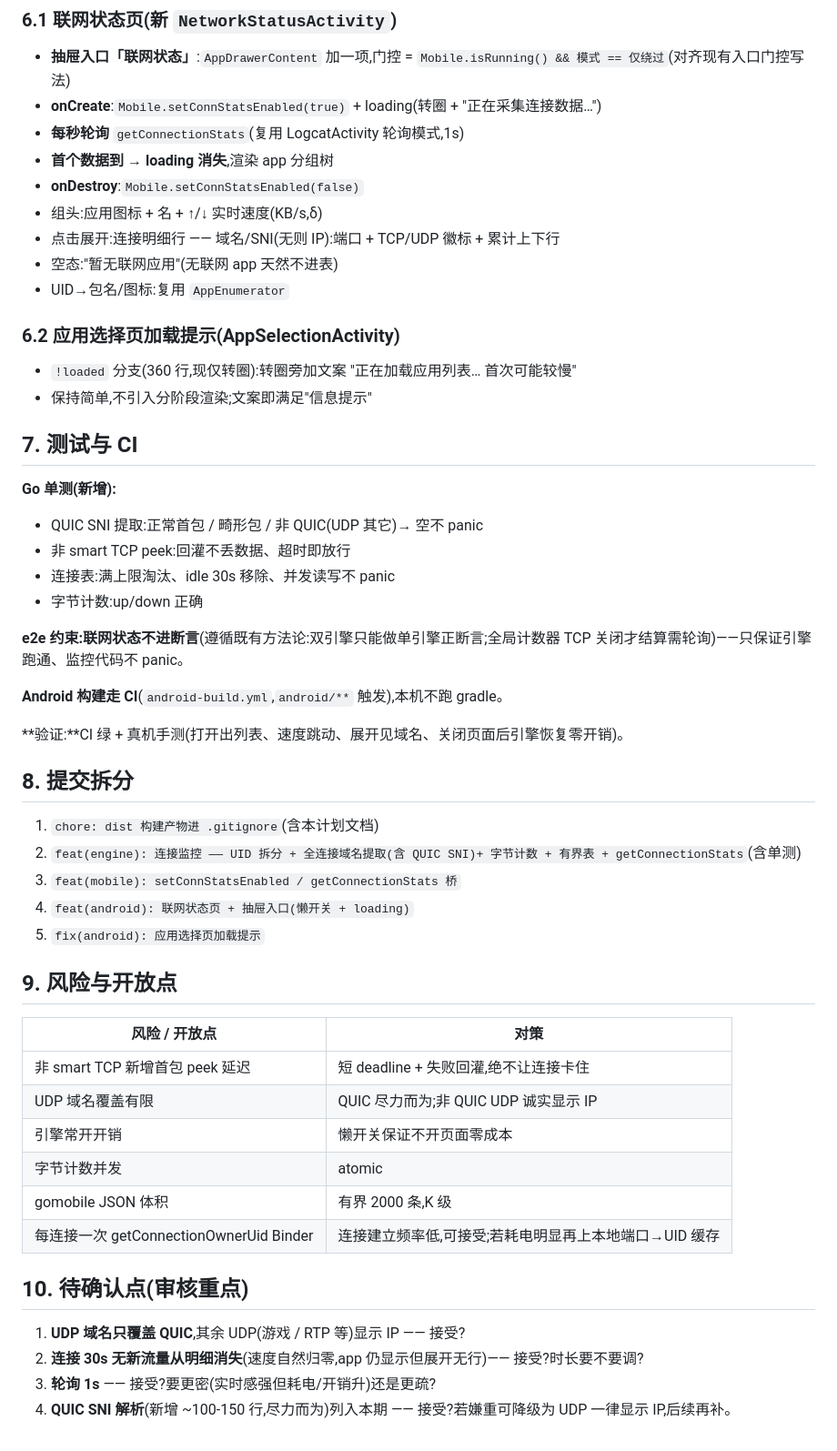
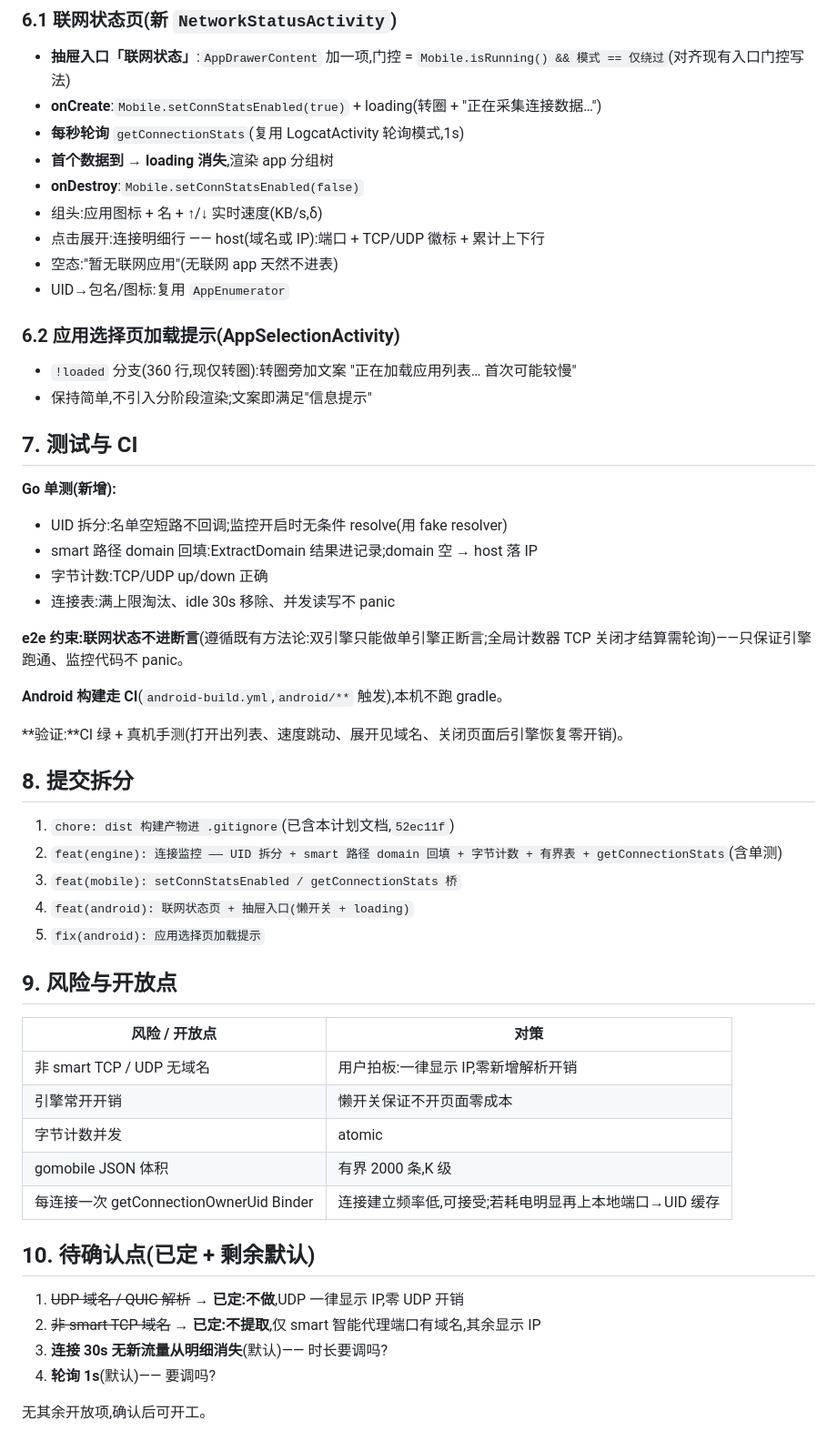
Before and after one commit to yiguihai11/SmartProxy, a Markdown page: docs/network-status-dev-plan.md, the part around one of its changes. Shown at 91% size. Drawn GitHub-style.

```diff
--- a/docs/network-status-dev-plan.md
+++ b/docs/network-status-dev-plan.md
@@ -101,7 +101,7 @@ map[uid] → []connRecord{ proto, domain, ip, port, upBytes, downBytes, lastSeen
 - **首个数据到 → loading 消失**,渲染 app 分组树
 - **onDestroy**:`Mobile.setConnStatsEnabled(false)`
 - 组头:应用图标 + 名 + ↑/↓ 实时速度(KB/s,δ)
-- 点击展开:连接明细行 —— 域名/SNI(无则 IP):端口 + TCP/UDP 徽标 + 累计上下行
+- 点击展开:连接明细行 —— host(域名或 IP):端口 + TCP/UDP 徽标 + 累计上下行
 - 空态:"暂无联网应用"(无联网 app 天然不进表)
 - UID→包名/图标:复用 `AppEnumerator`
 
@@ -113,10 +113,10 @@ map[uid] → []connRecord{ proto, domain, ip, port, upBytes, downBytes, lastSeen
 ## 7. 测试与 CI
 
 **Go 单测(新增):**
-- QUIC SNI 提取:正常首包 / 畸形包 / 非 QUIC(UDP 其它)→ 空不 panic
-- 非 smart TCP peek:回灌不丢数据、超时即放行
+- UID 拆分:名单空短路不回调;监控开启时无条件 resolve(用 fake resolver)
+- smart 路径 domain 回填:ExtractDomain 结果进记录;domain 空 → host 落 IP
+- 字节计数:TCP/UDP up/down 正确
 - 连接表:满上限淘汰、idle 30s 移除、并发读写不 panic
-- 字节计数:up/down 正确
 
 **e2e 约束:**联网状态**不进断言**(遵循既有方法论:双引擎只能做单引擎正断言;全局计数器 TCP 关闭才结算需轮询)——只保证引擎跑通、监控代码不 panic。
 
@@ -126,8 +126,8 @@ map[uid] → []connRecord{ proto, domain, ip, port, upBytes, downBytes, lastSeen
 
 ## 8. 提交拆分
 
-1. `chore: dist 构建产物进 .gitignore`(含本计划文档)
-2. `feat(engine): 连接监控 —— UID 拆分 + 全连接域名提取(含 QUIC SNI)+ 字节计数 + 有界表 + getConnectionStats`(含单测)
+1. `chore: dist 构建产物进 .gitignore`(已含本计划文档,`52ec11f`)
+2. `feat(engine): 连接监控 —— UID 拆分 + smart 路径 domain 回填 + 字节计数 + 有界表 + getConnectionStats`(含单测)
 3. `feat(mobile): setConnStatsEnabled / getConnectionStats 桥`
 4. `feat(android): 联网状态页 + 抽屉入口(懒开关 + loading)`
 5. `fix(android): 应用选择页加载提示`
@@ -136,16 +136,17 @@ map[uid] → []connRecord{ proto, domain, ip, port, upBytes, downBytes, lastSeen
 
 | 风险 / 开放点 | 对策 |
 |---|---|
-| 非 smart TCP 新增首包 peek 延迟 | 短 deadline + 失败回灌,绝不让连接卡住 |
-| UDP 域名覆盖有限 | QUIC 尽力而为;非 QUIC UDP 诚实显示 IP |
+| 非 smart TCP / UDP 无域名 | 用户拍板:一律显示 IP,零新增解析开销 |
 | 引擎常开开销 | 懒开关保证不开页面零成本 |
 | 字节计数并发 | atomic |
 | gomobile JSON 体积 | 有界 2000 条,K 级 |
 | 每连接一次 getConnectionOwnerUid Binder | 连接建立频率低,可接受;若耗电明显再上本地端口→UID 缓存 |
 
-## 10. 待确认点(审核重点)
+## 10. 待确认点(已定 + 剩余默认)
 
-1. **UDP 域名只覆盖 QUIC**,其余 UDP(游戏 / RTP 等)显示 IP —— 接受?
-2. **连接 30s 无新流量从明细消失**(速度自然归零,app 仍显示但展开无行)—— 接受?时长要不要调?
-3. **轮询 1s** —— 接受?要更密(实时感强但耗电/开销升)还是更疏?
-4. **QUIC SNI 解析**(新增 ~100-150 行,尽力而为)列入本期 —— 接受?若嫌重可降级为 UDP 一律显示 IP,后续再补。
+1. ~~UDP 域名 / QUIC 解析~~ → **已定:不做**,UDP 一律显示 IP,零 UDP 开销
+2. ~~非 smart TCP 域名~~ → **已定:不提取**,仅 smart 智能代理端口有域名,其余显示 IP
+3. **连接 30s 无新流量从明细消失**(默认)—— 时长要调吗?
+4. **轮询 1s**(默认)—— 要调吗?
+
+无其余开放项,确认后可开工。
```
Also changed, not shown: other parts of docs/network-status-dev-plan.md (+22 -22 lines).
